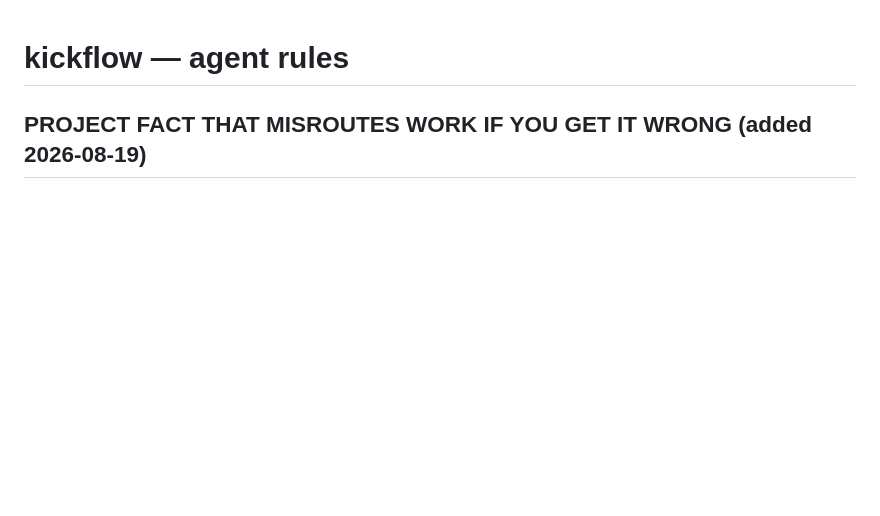
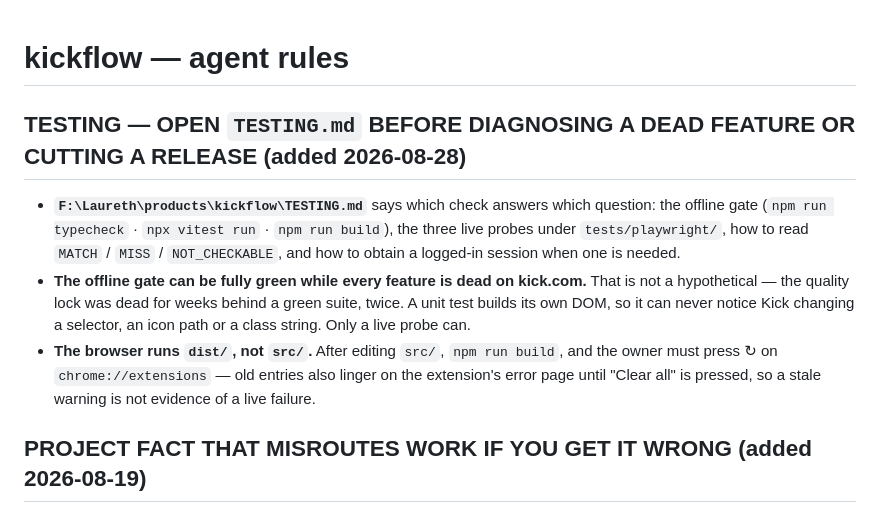
Before and after one commit to ydbilgin/kickflow, a Markdown page: AGENTS.md, the part around the change. GitHub-like rendering; blank space fills up the shorter version.

```diff
--- a/AGENTS.md
+++ b/AGENTS.md
@@ -1,4 +1,18 @@
 # kickflow — agent rules
+
+## TESTING — OPEN `TESTING.md` BEFORE DIAGNOSING A DEAD FEATURE OR CUTTING A RELEASE (added 2026-08-28)
+
+- **`F:\Laureth\products\kickflow\TESTING.md`** says which check answers which question: the offline
+  gate (`npm run typecheck` · `npx vitest run` · `npm run build`), the three live probes under
+  `tests/playwright/`, how to read `MATCH` / `MISS` / `NOT_CHECKABLE`, and how to obtain a logged-in
+  session when one is needed.
+- **The offline gate can be fully green while every feature is dead on kick.com.** That is not a
+  hypothetical — the quality lock was dead for weeks behind a green suite, twice. A unit test builds
+  its own DOM, so it can never notice Kick changing a selector, an icon path or a class string. Only
+  a live probe can.
+- **The browser runs `dist/`, not `src/`.** After editing `src/`, `npm run build`, and the owner
+  must press ↻ on `chrome://extensions` — old entries also linger on the extension's error page
+  until "Clear all" is pressed, so a stale warning is not evidence of a live failure.
 
 ## PROJECT FACT THAT MISROUTES WORK IF YOU GET IT WRONG (added 2026-08-19)
 
```
Also changed, not shown: TESTING.md (added, +150 -0 lines).
